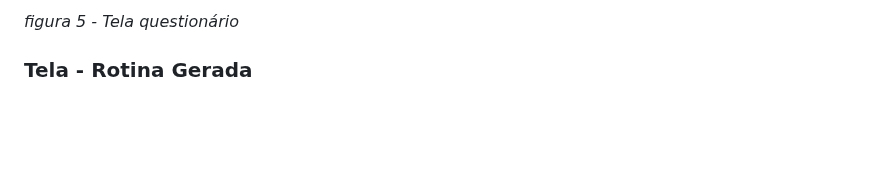
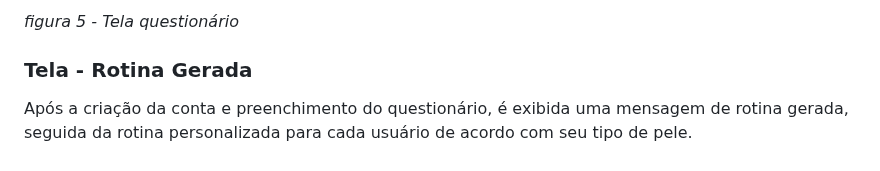
Before and after one commit to ICEI-PUC-Minas-PMV-ADS/pmv-ads-2023-2-e2-proj-int-t4-projeto-skincare, a Markdown page: docs/04-Projeto de Interface.md, the part around one of its changes. GitHub-like rendering; blank space fills up the shorter version.

```diff
--- a/docs/04-Projeto de Interface.md
+++ b/docs/04-Projeto de Interface.md
@@ -83,3 +85,5 @@ A tela questionário apresenta um quiz, no qual o usuário irá preencher com a
 
 
 ### Tela - Rotina Gerada
+
+Após a criação da conta e preenchimento do questionário, é exibida uma mensagem de rotina gerada, seguida da rotina personalizada para cada usuário de acordo com seu tipo de pele.
```
Also changed, not shown: other parts of docs/04-Projeto de Interface.md (+2 -0 lines).
